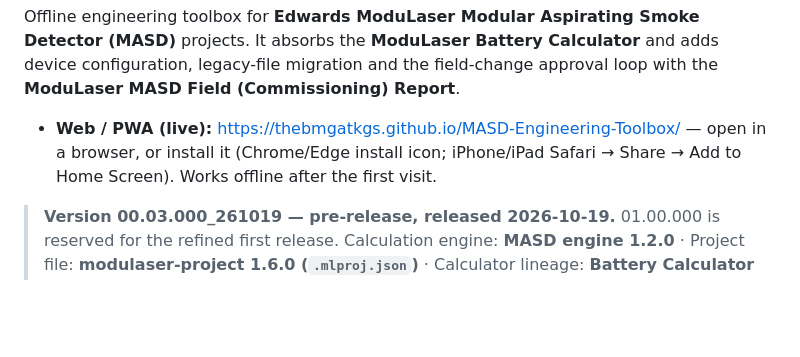
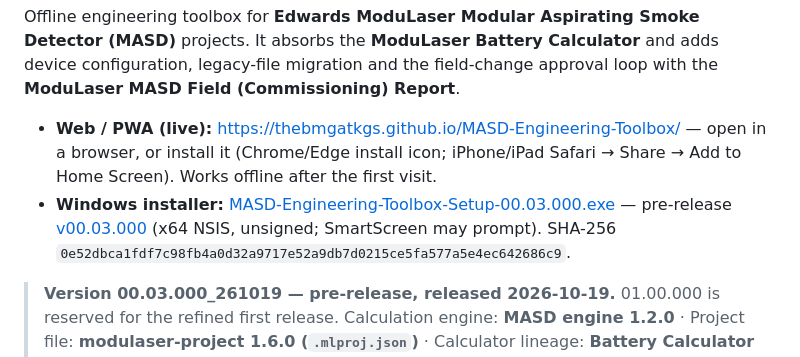
Before and after one commit to theBMGatKGS/MASD-Engineering-Toolbox, a Markdown page: README.md, the part around the change. Rendered like a GitHub page; blank space fills up the shorter version.

Commit message:
docs: Download / Open links (PWA, installer, SHA-256) for the 02.02.000 release

```diff
--- a/README.md
+++ b/README.md
@@ -8,6 +8,7 @@ It absorbs the **ModuLaser Battery Calculator** and adds device configuration, l
 the field-change approval loop with the **ModuLaser MASD Field (Commissioning) Report**.
 
 - **Web / PWA (live):** https://thebmgatkgs.github.io/MASD-Engineering-Toolbox/ — open in a browser, or install it (Chrome/Edge install icon; iPhone/iPad Safari → Share → Add to Home Screen). Works offline after the first visit.
+- **Windows installer:** [MASD-Engineering-Toolbox-Setup-00.03.000.exe](https://github.com/theBMGatKGS/MASD-Engineering-Toolbox/releases/download/v00.03.000/MASD-Engineering-Toolbox-Setup-00.03.000.exe) — pre-release [v00.03.000](https://github.com/theBMGatKGS/MASD-Engineering-Toolbox/releases/tag/v00.03.000) (x64 NSIS, unsigned; SmartScreen may prompt). SHA-256 `0e52dbca1fdf7c98fb4a0d32a9717e52a9db7d0215ce5fa577a5e4ec642686c9`.
 
 > **Version 00.03.000_261019 — pre-release, released 2026-10-19.** 01.00.000 is reserved for the refined first release.
 > Calculation engine: **MASD engine 1.2.0** · Project file: **modulaser-project 1.6.0 (`.mlproj.json`)** ·
```
Also changed, not shown: RELEASE_NOTES.md (+6 -0 lines).
